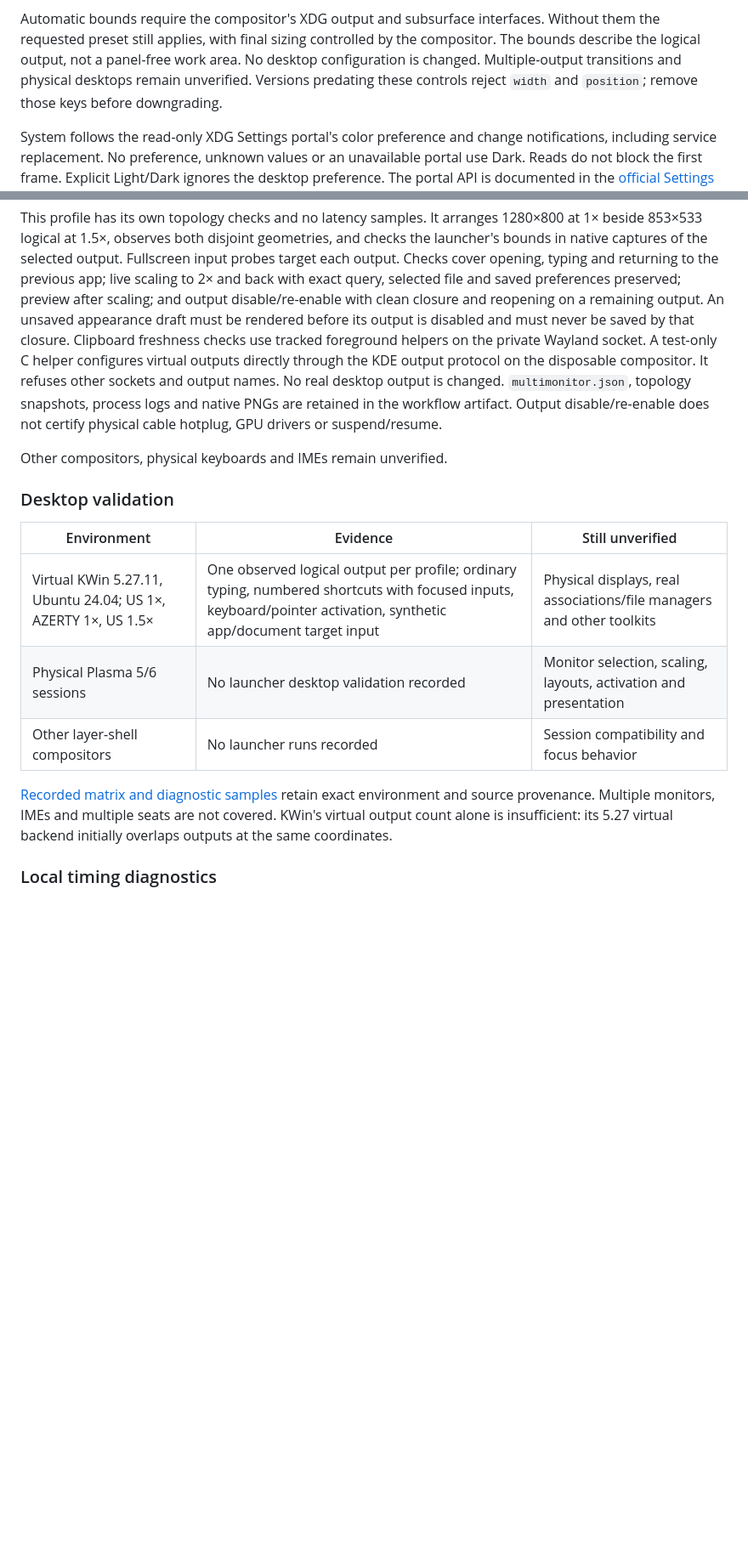
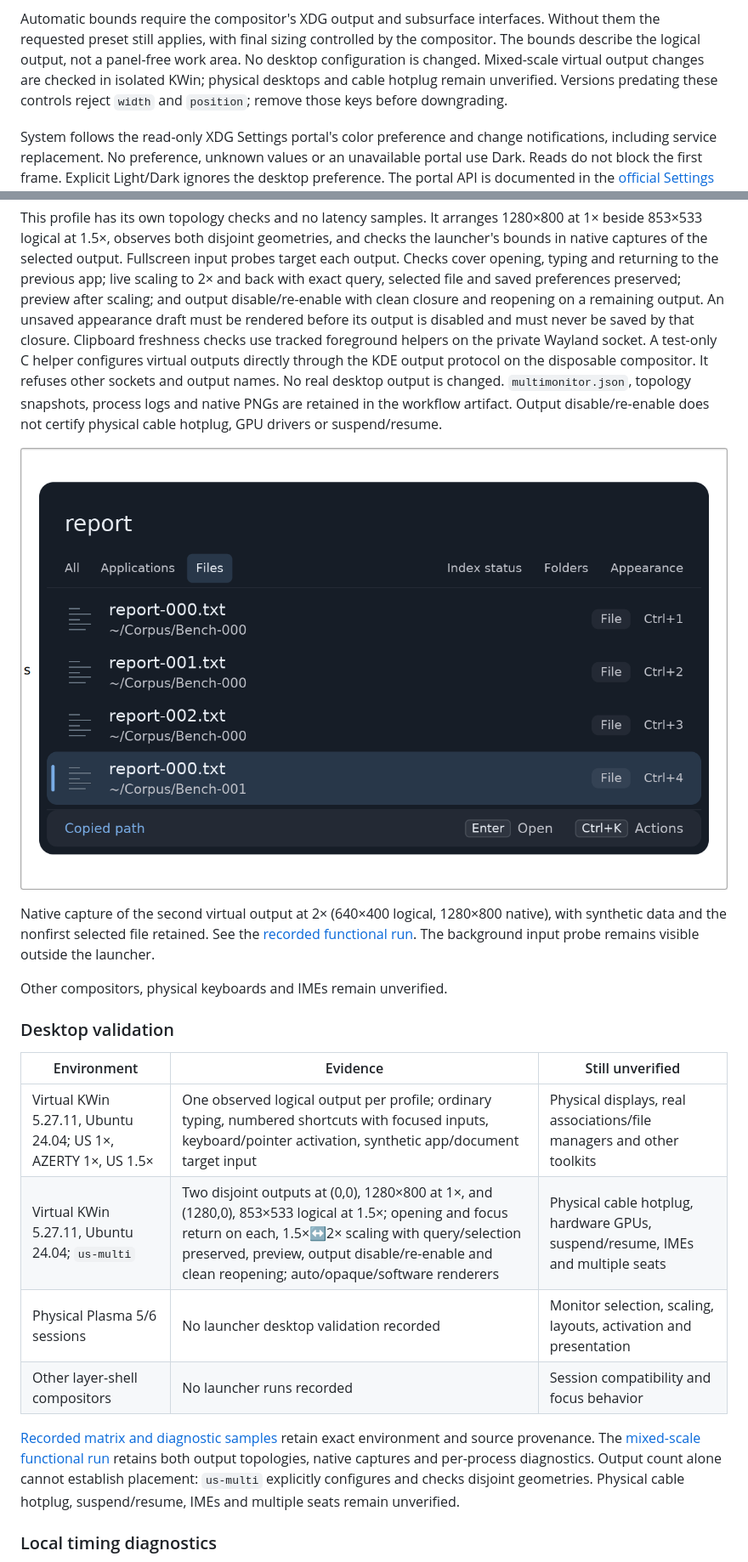
Before and after one commit to Lucenx9/ferroseek, a Markdown page: docs/LAUNCHER.md, 2 parts joined by grey strips. Shown at 85% size. Drawn GitHub-style; pictures changed too: docs/assets/launcher-multimonitor-2x.png (added); blank space fills up the shorter version.

```diff
--- a/docs/LAUNCHER.md
+++ b/docs/LAUNCHER.md
@@ -98,8 +98,9 @@ reset; Back and discard restore the last saved settings.
 Automatic bounds require the compositor's XDG output and subsurface interfaces.
 Without them the requested preset still applies, with final sizing controlled
 by the compositor. The bounds describe the logical output, not a panel-free
-work area. No desktop configuration is changed. Multiple-output transitions and
-physical desktops remain unverified. Versions predating these controls reject
+work area. No desktop configuration is changed. Mixed-scale virtual output
+changes are checked in isolated KWin; physical desktops and cable hotplug remain
+unverified. Versions predating these controls reject
 `width` and `position`; remove those keys before downgrading.
 
 System follows the read-only XDG Settings portal's color preference and change
@@ -735,11 +736,20 @@ selected file and saved preferences preserved; preview after scaling; and
 output disable/re-enable with clean closure and reopening on a remaining output.
 An unsaved appearance draft must be rendered before its output is disabled and
 must never be saved by that closure. Clipboard freshness checks use tracked
-foreground helpers on the private Wayland socket. A test-only C helper configures virtual outputs directly through the KDE output
-protocol on the disposable compositor. It refuses other sockets and output names. No real desktop output is changed.
+foreground helpers on the private Wayland socket. A test-only C helper configures
+virtual outputs directly through the KDE output protocol on the disposable
+compositor. It refuses other sockets and output names. No real desktop output
+is changed.
 `multimonitor.json`, topology snapshots, process logs and native PNGs are retained
 in the workflow artifact. Output disable/re-enable does not certify physical
 cable hotplug, GPU drivers or suspend/resume.
+
+![Secondary virtual output after scaling to 2×](assets/launcher-multimonitor-2x.png)
+
+Native capture of the second virtual output at 2× (640×400 logical, 1280×800
+native), with synthetic data and the nonfirst selected file retained. See the
+[recorded functional run](https://github.com/Lucenx9/ferroseek/actions/runs/41852818639/job/126653374573).
+The background input probe remains visible outside the launcher.
 
 Other compositors, physical keyboards and IMEs remain unverified.
 
@@ -748,13 +758,17 @@ Other compositors, physical keyboards and IMEs remain unverified.
 | Environment | Evidence | Still unverified |
 |---|---|---|
 | Virtual KWin 5.27.11, Ubuntu 24.04; US 1×, AZERTY 1×, US 1.5× | One observed logical output per profile; ordinary typing, numbered shortcuts with focused inputs, keyboard/pointer activation, synthetic app/document target input | Physical displays, real associations/file managers and other toolkits |
+| Virtual KWin 5.27.11, Ubuntu 24.04; `us-multi` | Two disjoint outputs at (0,0), 1280×800 at 1×, and (1280,0), 853×533 logical at 1.5×; opening and focus return on each, 1.5×↔2× scaling with query/selection preserved, preview, output disable/re-enable and clean reopening; auto/opaque/software renderers | Physical cable hotplug, hardware GPUs, suspend/resume, IMEs and multiple seats |
 | Physical Plasma 5/6 sessions | No launcher desktop validation recorded | Monitor selection, scaling, layouts, activation and presentation |
 | Other layer-shell compositors | No launcher runs recorded | Session compatibility and focus behavior |
 
 [Recorded matrix and diagnostic samples](BENCHMARKS.md#13-launcher-desktop-profiles)
-retain exact environment and source provenance. Multiple monitors, IMEs and
-multiple seats are not covered. KWin's virtual output count alone is insufficient:
-its 5.27 virtual backend initially overlaps outputs at the same coordinates.
+retain exact environment and source provenance. The
+[mixed-scale functional run](https://github.com/Lucenx9/ferroseek/actions/runs/41852818639/job/126653374573)
+retains both output topologies, native captures and per-process diagnostics.
+Output count alone cannot establish placement: `us-multi` explicitly configures
+and checks disjoint geometries. Physical cable hotplug, suspend/resume, IMEs and
+multiple seats remain unverified.
 
 ### Local timing diagnostics
 
```
Also changed, not shown: other parts of docs/LAUNCHER.md (+6 -3 lines), README.md (+2 -2 lines), docs/ROADMAP.md (+5 -2 lines), 1 other file.
